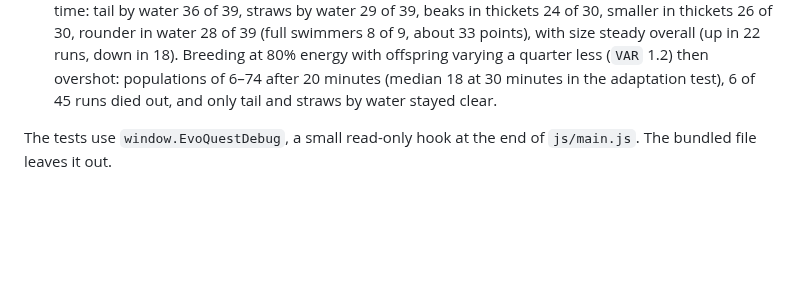
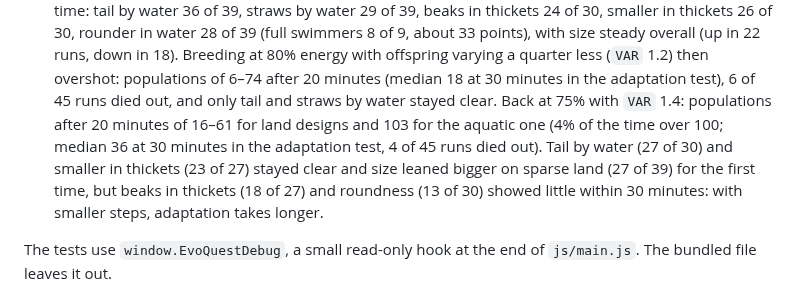
Before and after one commit to sam-sheridan/evoquest, a Markdown page: README.md, the part around the change. GitHub-like rendering; blank space fills up the shorter version.

Commit message:
README: balance and adaptation results with VAR 1.4
Co-Authored-By: Claude Opus 5.5 <noreply@anthropic.com>
Claude-Session: https://claude.ai/code/session_011ZnnLdb1BDs3qyHaw8PBGq

```diff
--- a/README.md
+++ b/README.md
@@ -1456,7 +1456,11 @@ python3 tests/scenarios.py 6 15
   steady overall (up in 22 runs, down in 18).
   Breeding at 80% energy with offspring varying a quarter less (`VAR` 1.2) then overshot: populations of 6–74 after
   20 minutes (median 18 at 30 minutes in the adaptation test), 6 of 45 runs died out, and only tail and straws by
-  water stayed clear.
+  water stayed clear. Back at 75% with `VAR` 1.4: populations after 20 minutes of 16–61 for land designs and 103 for
+  the aquatic one (4% of the time over 100; median 36 at 30 minutes in the adaptation test, 4 of 45 runs died out).
+  Tail by water (27 of 30) and smaller in thickets (23 of 27) stayed clear and size leaned bigger on sparse land
+  (27 of 39) for the first time, but beaks in thickets (18 of 27) and roundness (13 of 30) showed little within 30
+  minutes: with smaller steps, adaptation takes longer.
 
 The tests use `window.EvoQuestDebug`, a small read-only hook at the end of `js/main.js`. The bundled file leaves
 it out.
```
